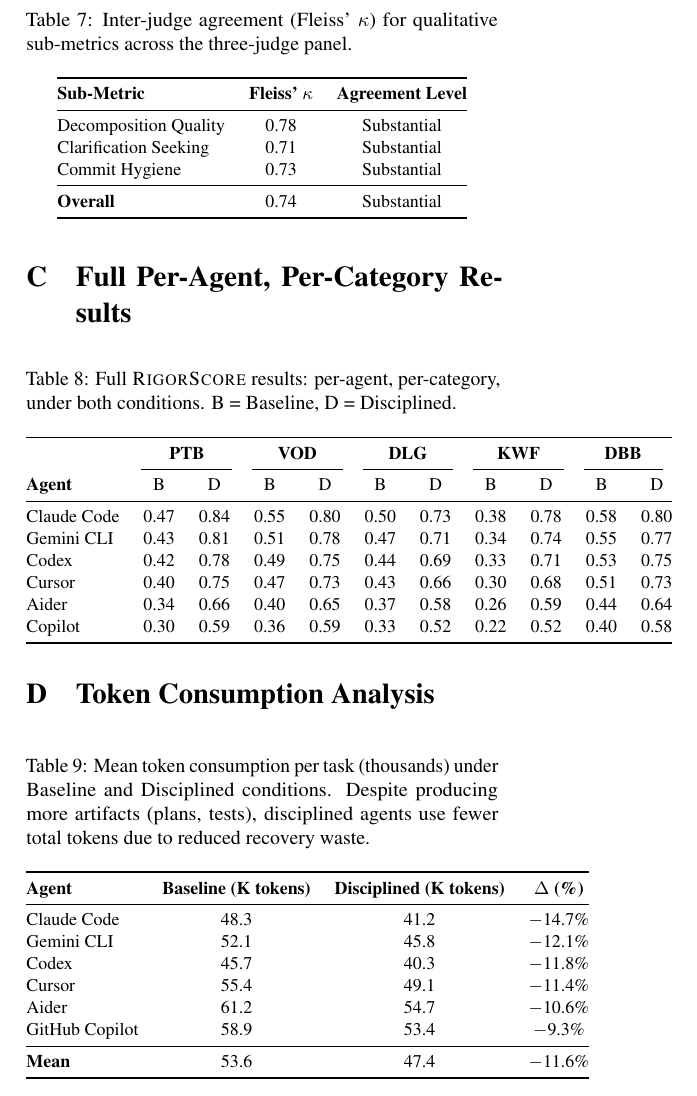
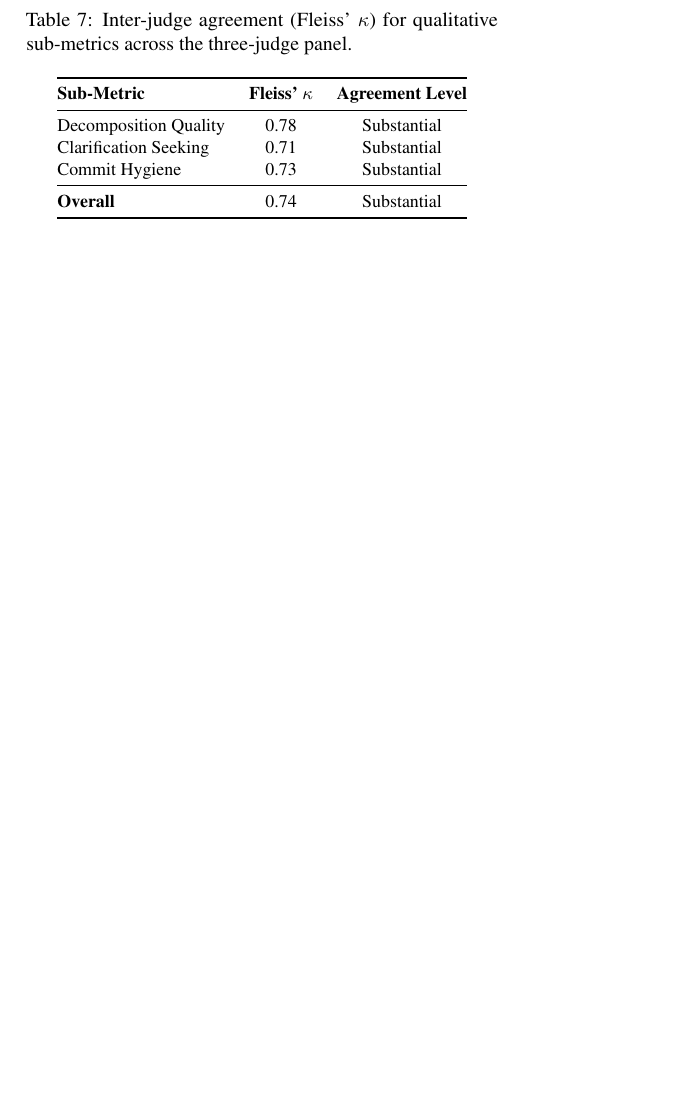
Before and after one commit to MeherBhaskar/RigorBench, a LaTeX paper (paper/rigorbench.tex): part of page 11 of 11, cut so that both start at the same text, the shorter picture padded with empty space. Compiled offline with pdfLaTeX.

Commit message:
Fix minipage formatting and remove non-empirical appendix sections

```diff
--- a/paper/rigorbench.tex
+++ b/paper/rigorbench.tex
@@ -734,52 +734,6 @@ Commit Hygiene          & 0.73 & Substantial \\
 \end{tabular}
 \end{table}
 
-\section{Full Per-Agent, Per-Category Results}
-\label{app:full}
 
-\begin{table}[H]
-\centering
-\caption{Full \rigorscore{} results: per-agent, per-category, under both conditions. B = Baseline, D = Disciplined.}
-\label{tab:fullresults}
-\small
-\begin{tabular}{@{}l cc cc cc cc cc@{}}
-\toprule
-& \multicolumn{2}{c}{\textbf{PTB}} & \multicolumn{2}{c}{\textbf{VOD}} & \multicolumn{2}{c}{\textbf{DLG}} & \multicolumn{2}{c}{\textbf{KWF}} & \multicolumn{2}{c}{\textbf{DBB}} \\
-\cmidrule(lr){2-3}\cmidrule(lr){4-5}\cmidrule(lr){6-7}\cmidrule(lr){8-9}\cmidrule(lr){10-11}
-\textbf{Agent} & B & D & B & D & B & D & B & D & B & D \\
-\midrule
-Claude Code    & 0.47 & 0.84 & 0.55 & 0.80 & 0.50 & 0.73 & 0.38 & 0.78 & 0.58 & 0.80 \\
-Gemini CLI     & 0.43 & 0.81 & 0.51 & 0.78 & 0.47 & 0.71 & 0.34 & 0.74 & 0.55 & 0.77 \\
-Codex          & 0.42 & 0.78 & 0.49 & 0.75 & 0.44 & 0.69 & 0.33 & 0.71 & 0.53 & 0.75 \\
-Cursor         & 0.40 & 0.75 & 0.47 & 0.73 & 0.43 & 0.66 & 0.30 & 0.68 & 0.51 & 0.73 \\
-Aider          & 0.34 & 0.66 & 0.40 & 0.65 & 0.37 & 0.58 & 0.26 & 0.59 & 0.44 & 0.64 \\
-Copilot        & 0.30 & 0.59 & 0.36 & 0.59 & 0.33 & 0.52 & 0.22 & 0.52 & 0.40 & 0.58 \\
-\bottomrule
-\end{tabular}
-\end{table}
-
-\section{Token Consumption Analysis}
-\label{app:tokens}
-
-\begin{table}[H]
-\centering
-\caption{Mean token consumption per task (thousands) under Baseline and Disciplined conditions. Despite producing more artifacts (plans, tests), disciplined agents use fewer total tokens due to reduced recovery waste.}
-\label{tab:tokens}
-\small
-\begin{tabular}{@{}lccc@{}}
-\toprule
-\textbf{Agent} & \textbf{Baseline (K tokens)} & \textbf{Disciplined (K tokens)} & \textbf{$\Delta$ (\%)} \\
-\midrule
-Claude Code    & 48.3 & 41.2 & $-$14.7\% \\
-Gemini CLI     & 52.1 & 45.8 & $-$12.1\% \\
-Codex          & 45.7 & 40.3 & $-$11.8\% \\
-Cursor         & 55.4 & 49.1 & $-$11.4\% \\
-Aider          & 61.2 & 54.7 & $-$10.6\% \\
-GitHub Copilot & 58.9 & 53.4 & $-$9.3\% \\
-\midrule
-\textbf{Mean}  & 53.6 & 47.4 & $-$11.6\% \\
-\bottomrule
-\end{tabular}
-\end{table}
 
 \end{document}
```
Also changed, not shown: paper/rigorbench.tex (2 more changed lines).
